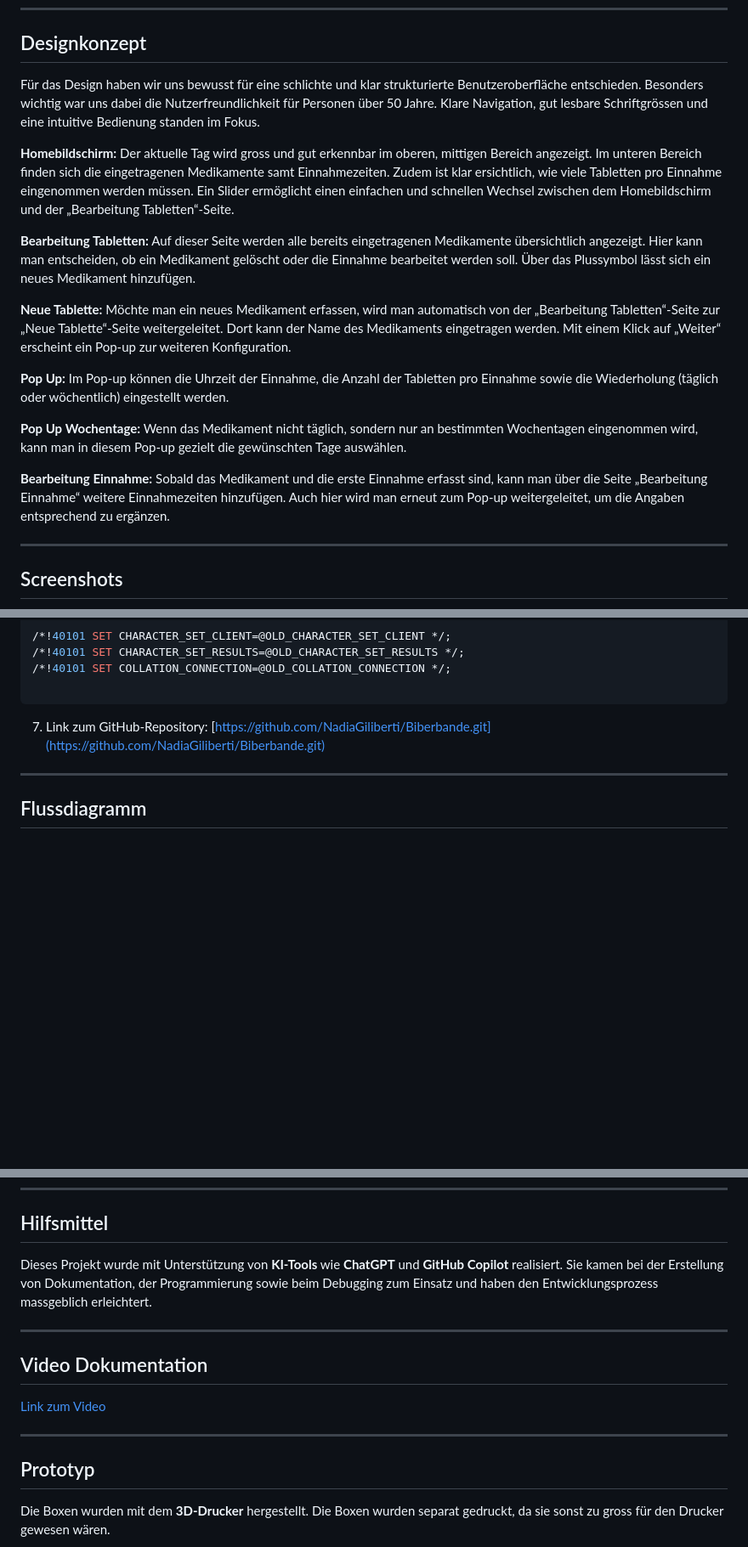
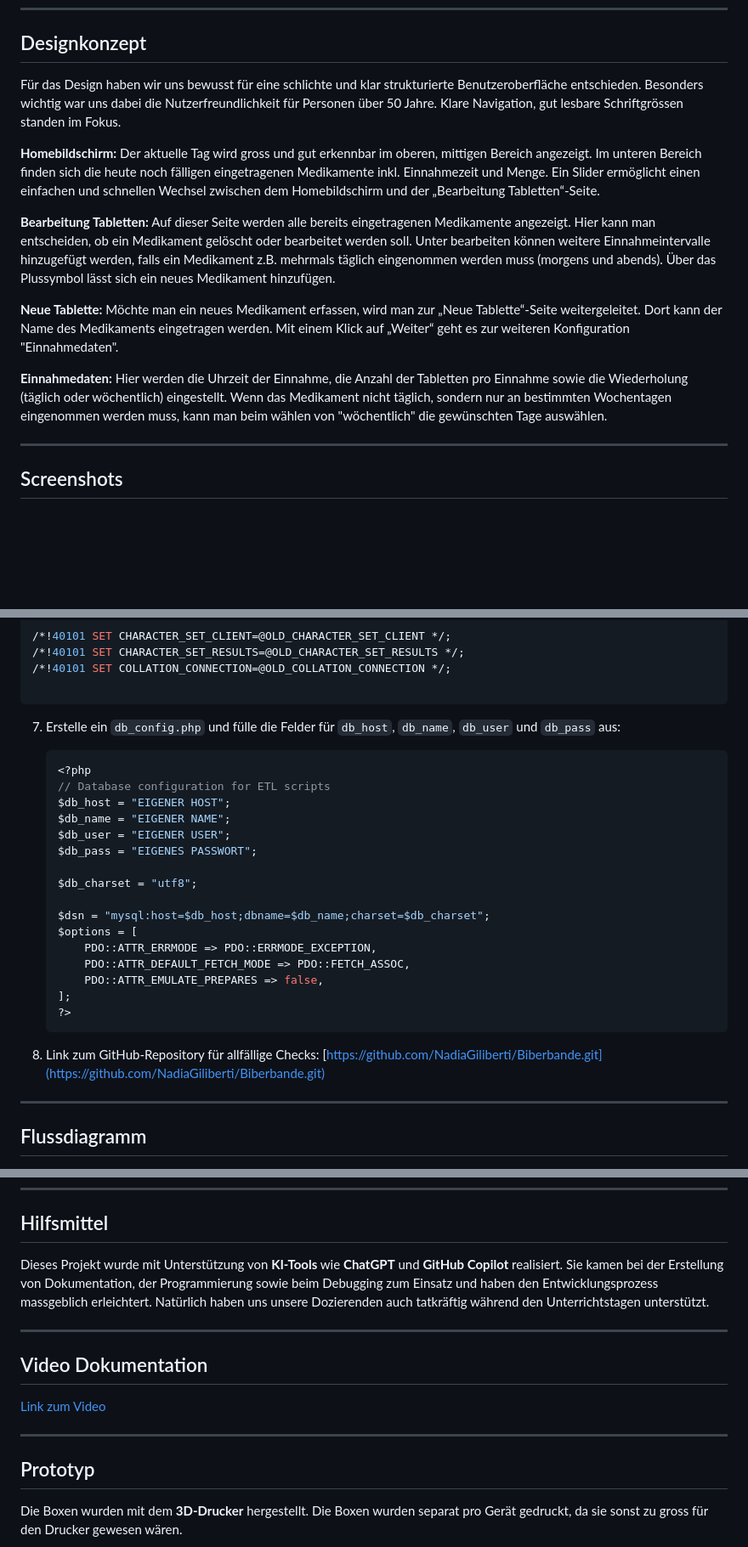
Before and after one commit to NadiaGiliberti/Biberbande, a Markdown page: README.md, 3 parts joined by grey strips. Shown: that part at 85% size. Drawn GitHub-style; blank space fills up the shorter version.

````diff
--- a/README.md
+++ b/README.md
@@ -60,27 +60,20 @@ Das Logo ist ein Biber mit einer Pillenkelle.
 
 ## Designkonzept
 
-Für das Design haben wir uns bewusst für eine schlichte und klar strukturierte Benutzeroberfläche entschieden. Besonders wichtig war uns dabei die Nutzerfreundlichkeit für Personen über 50 Jahre. Klare Navigation, gut lesbare Schriftgrössen und eine intuitive Bedienung standen im Fokus.
+Für das Design haben wir uns bewusst für eine schlichte und klar strukturierte Benutzeroberfläche entschieden. Besonders wichtig war uns dabei die Nutzerfreundlichkeit für Personen über 50 Jahre. Klare Navigation, gut lesbare Schriftgrössen standen im Fokus.
 
 **Homebildschirm:**
-Der aktuelle Tag wird gross und gut erkennbar im oberen, mittigen Bereich angezeigt. Im unteren Bereich finden sich die eingetragenen Medikamente samt Einnahmezeiten. Zudem ist klar ersichtlich, wie viele Tabletten pro Einnahme eingenommen werden müssen.
+Der aktuelle Tag wird gross und gut erkennbar im oberen, mittigen Bereich angezeigt. Im unteren Bereich finden sich die heute noch fälligen eingetragenen Medikamente inkl. Einnahmezeit und Menge.
 Ein Slider ermöglicht einen einfachen und schnellen Wechsel zwischen dem Homebildschirm und der „Bearbeitung Tabletten“-Seite.
 
 **Bearbeitung Tabletten:**
-Auf dieser Seite werden alle bereits eingetragenen Medikamente übersichtlich angezeigt. Hier kann man entscheiden, ob ein Medikament gelöscht oder die Einnahme bearbeitet werden soll.
-Über das Plussymbol lässt sich ein neues Medikament hinzufügen.
+Auf dieser Seite werden alle bereits eingetragenen Medikamente angezeigt. Hier kann man entscheiden, ob ein Medikament gelöscht oder bearbeitet werden soll. Unter bearbeiten können weitere Einnahmeintervalle hinzugefügt werden, falls ein Medikament z.B. mehrmals täglich eingenommen werden muss (morgens und abends). Über das Plussymbol lässt sich ein neues Medikament hinzufügen.
 
 **Neue Tablette:**
-Möchte man ein neues Medikament erfassen, wird man automatisch von der „Bearbeitung Tabletten“-Seite zur „Neue Tablette“-Seite weitergeleitet. Dort kann der Name des Medikaments eingetragen werden. Mit einem Klick auf „Weiter“ erscheint ein Pop-up zur weiteren Konfiguration.
+Möchte man ein neues Medikament erfassen, wird man zur „Neue Tablette“-Seite weitergeleitet. Dort kann der Name des Medikaments eingetragen werden. Mit einem Klick auf „Weiter“ geht es zur weiteren Konfiguration "Einnahmedaten".
 
-**Pop Up:**
-Im Pop-up können die Uhrzeit der Einnahme, die Anzahl der Tabletten pro Einnahme sowie die Wiederholung (täglich oder wöchentlich) eingestellt werden.
-
-**Pop Up Wochentage:**
-Wenn das Medikament nicht täglich, sondern nur an bestimmten Wochentagen eingenommen wird, kann man in diesem Pop-up gezielt die gewünschten Tage auswählen.
-
-**Bearbeitung Einnahme:**
-Sobald das Medikament und die erste Einnahme erfasst sind, kann man über die Seite „Bearbeitung Einnahme“ weitere Einnahmezeiten hinzufügen. Auch hier wird man erneut zum Pop-up weitergeleitet, um die Angaben entsprechend zu ergänzen.
+**Einnahmedaten:**
+Hier werden die Uhrzeit der Einnahme, die Anzahl der Tabletten pro Einnahme sowie die Wiederholung (täglich oder wöchentlich) eingestellt. Wenn das Medikament nicht täglich, sondern nur an bestimmten Wochentagen eingenommen werden muss, kann man beim wählen von "wöchentlich" die gewünschten Tage auswählen.
 
 ---
 
@@ -257,7 +248,28 @@ COMMIT;
 
 ```
 
-7. Link zum GitHub-Repository:
+7. Erstelle ein `db_config.php` und fülle die Felder für `db_host`, `db_name`, `db_user` und `db_pass` aus:
+
+    ```php
+    <?php
+    // Database configuration for ETL scripts
+    $db_host = "EIGENER HOST";
+    $db_name = "EIGENER NAME";
+    $db_user = "EIGENER USER";
+    $db_pass = "EIGENES PASSWORT";
+
+    $db_charset = "utf8";
+
+    $dsn = "mysql:host=$db_host;dbname=$db_name;charset=$db_charset";
+    $options = [
+        PDO::ATTR_ERRMODE => PDO::ERRMODE_EXCEPTION,
+        PDO::ATTR_DEFAULT_FETCH_MODE => PDO::FETCH_ASSOC,
+        PDO::ATTR_EMULATE_PREPARES => false,
+    ];
+    ?>
+    ```
+
+8. Link zum GitHub-Repository für allfällige Checks:
    [https://github.com/NadiaGiliberti/Biberbande.git](https://github.com/NadiaGiliberti/Biberbande.git)
 
 ---
@@ -351,7 +362,7 @@ Im letzten Schritt sendeten wir die Daten des **Distanzsensors** an die **Datenb
 ## Hilfsmittel
 
 Dieses Projekt wurde mit Unterstützung von **KI-Tools** wie **ChatGPT** und **GitHub Copilot** realisiert.
-Sie kamen bei der Erstellung von Dokumentation, der Programmierung sowie beim Debugging zum Einsatz und haben den Entwicklungsprozess massgeblich erleichtert.
+Sie kamen bei der Erstellung von Dokumentation, der Programmierung sowie beim Debugging zum Einsatz und haben den Entwicklungsprozess massgeblich erleichtert. Natürlich haben uns unsere Dozierenden auch tatkräftig während den Unterrichtstagen unterstützt.
 
 ---
 
@@ -364,5 +375,5 @@ Sie kamen bei der Erstellung von Dokumentation, der Programmierung sowie beim De
 ## Prototyp
 
 Die Boxen wurden mit dem **3D-Drucker** hergestellt.
-Die Boxen wurden separat gedruckt, da sie sonst zu gross für den Drucker gewesen wären.
+Die Boxen wurden separat pro Gerät gedruckt, da sie sonst zu gross für den Drucker gewesen wären.
 
````
Also changed, not shown: other parts of README.md (+16 -19 lines).
